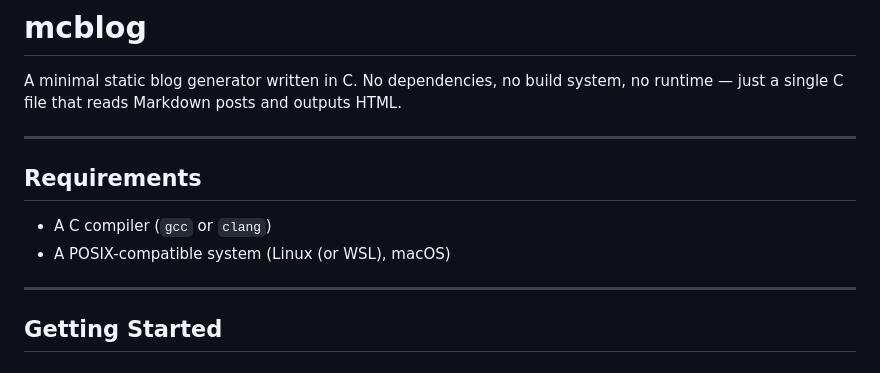
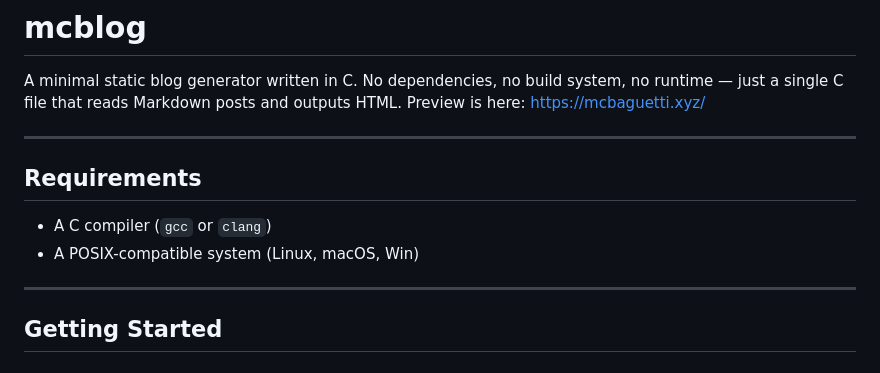
Before and after one commit to mcbaguetti/mcblog, a Markdown page: README.md, the part around the change. Drawn GitHub-style.

```diff
--- a/README.md
+++ b/README.md
@@ -1,13 +1,14 @@
 # mcblog
 
 A minimal static blog generator written in C. No dependencies, no build system, no runtime — just a single C file that reads Markdown posts and outputs HTML.
+Preview is here: https://mcbaguetti.xyz/
 
 ---
 
 ## Requirements
 
 - A C compiler (`gcc` or `clang`)
-- A POSIX-compatible system (Linux (or WSL), macOS)
+- A POSIX-compatible system (Linux, macOS, Win)
 
 ---
 
```
